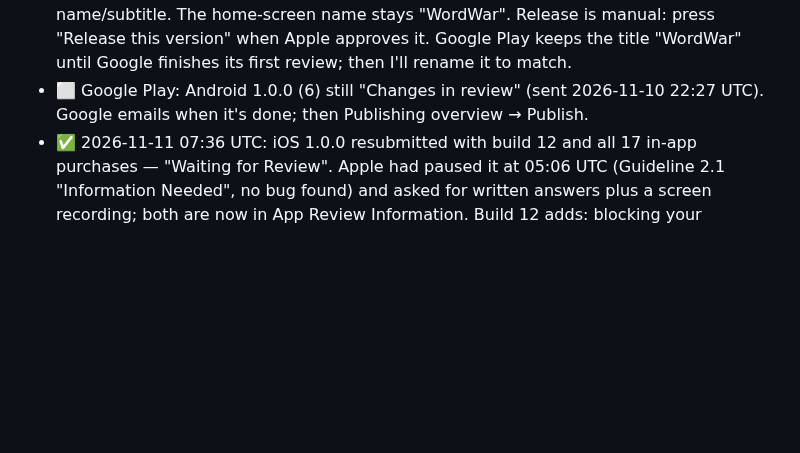
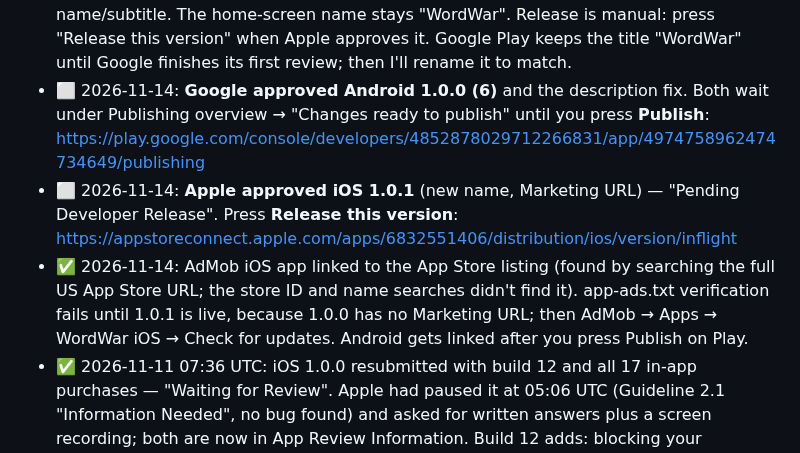
Before and after one commit to Bonhomie95/wordwarlive, a Markdown page: docs/STORE_LAUNCH.md, the part around the change. Drawn GitHub-style; blank space fills up the shorter version.

Commit message:
docs: Play approved (waiting for Publish), iOS 1.0.1 approved, AdMob iOS linked [skip render]
Co-Authored-By: Claude <noreply@anthropic.com>

```diff
--- a/docs/STORE_LAUNCH.md
+++ b/docs/STORE_LAUNCH.md
@@ -61,9 +61,18 @@ Identifiers:
   stays "WordWar". Release is manual: press "Release this version" when Apple
   approves it. Google Play keeps the title "WordWar" until Google finishes its
   first review; then I'll rename it to match.
-- ⬜ Google Play: Android 1.0.0 (6) still "Changes in review" (sent
-  2026-11-10 22:27 UTC). Google emails when it's done; then Publishing
-  overview → Publish.
+- ⬜ 2026-11-14: **Google approved Android 1.0.0 (6)** and the description fix.
+  Both wait under Publishing overview → "Changes ready to publish" until you
+  press **Publish**:
+  https://play.google.com/console/developers/4852878029712266831/app/4974758962474734649/publishing
+- ⬜ 2026-11-14: **Apple approved iOS 1.0.1** (new name, Marketing URL) —
+  "Pending Developer Release". Press **Release this version**:
+  https://appstoreconnect.apple.com/apps/6832551406/distribution/ios/version/inflight
+- ✅ 2026-11-14: AdMob iOS app linked to the App Store listing (found by
+  searching the full US App Store URL; the store ID and name searches didn't
+  find it). app-ads.txt verification fails until 1.0.1 is live, because 1.0.0
+  has no Marketing URL; then AdMob → Apps → WordWar iOS → Check for updates.
+  Android gets linked after you press Publish on Play.
 - ✅ 2026-11-11 07:36 UTC: iOS 1.0.0 resubmitted with build 12 and all 17
   in-app purchases — "Waiting for Review". Apple had paused it at 05:06 UTC
   (Guideline 2.1 "Information Needed", no bug found) and asked for written
```
